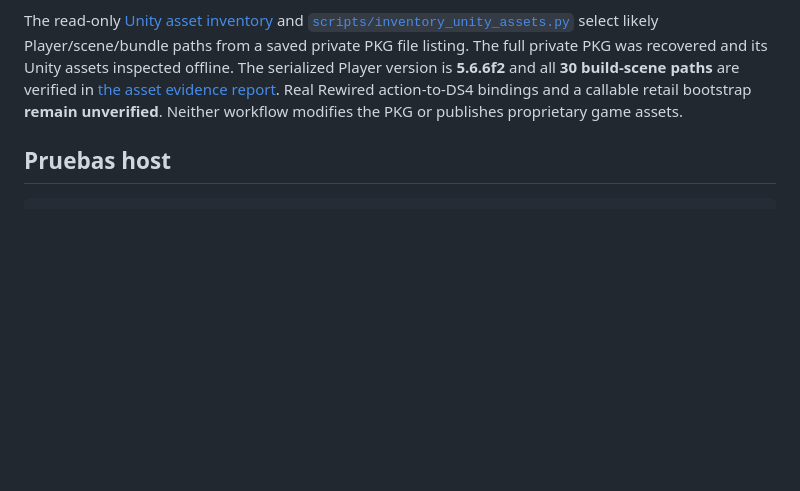
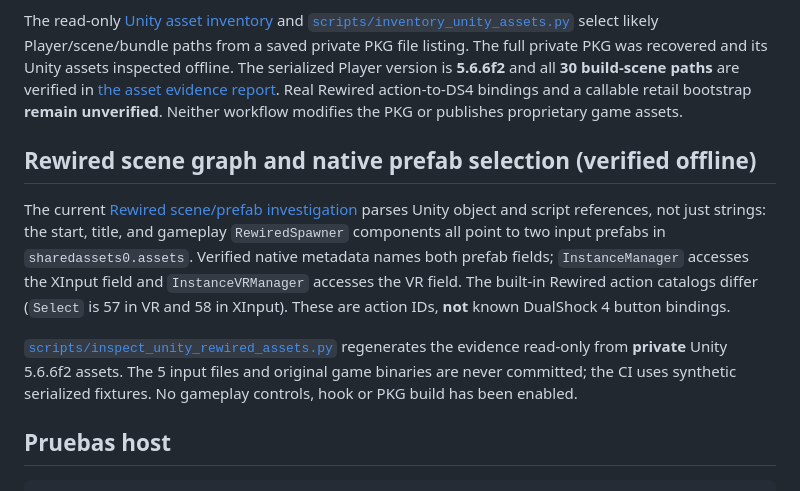
Before and after one commit to Skaymer-AR/TheForest-UCM-PS4, a Markdown page: README.md, the part around the change. Rendered like a GitHub page; blank space fills up the shorter version.

Commit message:
Link verified Rewired scene graph and clarify runtime input ownership

````diff
--- a/README.md
+++ b/README.md
@@ -60,6 +60,23 @@ are verified in [the asset evidence report](docs/UNITY_PLAYER_ASSETS_20261030.md
 Real Rewired action-to-DS4 bindings and a callable retail bootstrap **remain unverified**.
 Neither workflow modifies the PKG or publishes proprietary game assets.
 
+## Rewired scene graph and native prefab selection (verified offline)
+
+The current [Rewired scene/prefab investigation](docs/REWIRED_SCENE_GRAPH_20261030.md)
+parses Unity object and script references, not just strings: the start,
+title, and gameplay `RewiredSpawner` components all point to two input
+prefabs in `sharedassets0.assets`. Verified native metadata names both
+prefab fields; `InstanceManager` accesses the XInput field and
+`InstanceVRManager` accesses the VR field. The built-in Rewired action
+catalogs differ (`Select` is 57 in VR and 58 in XInput). These are action
+IDs, **not** known DualShock 4 button bindings.
+
+[`scripts/inspect_unity_rewired_assets.py`](scripts/inspect_unity_rewired_assets.py)
+regenerates the evidence read-only from **private** Unity 5.6.6f2 assets.
+The 5 input files and original game binaries are never committed; the CI
+uses synthetic serialized fixtures. No gameplay controls, hook or PKG
+build has been enabled.
+
 ## Pruebas host
 
 ```sh
````
